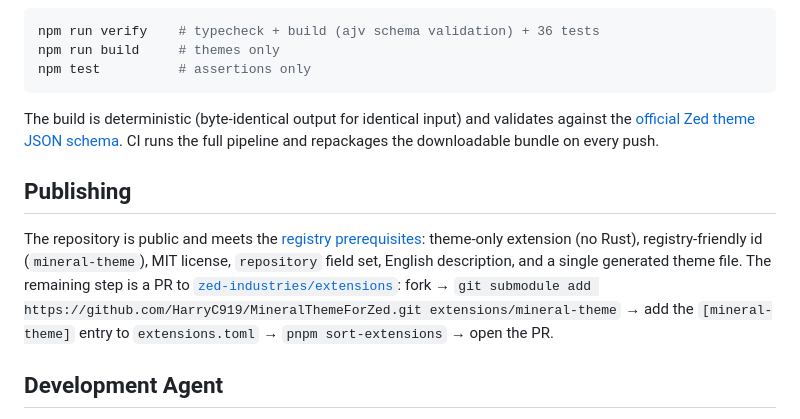
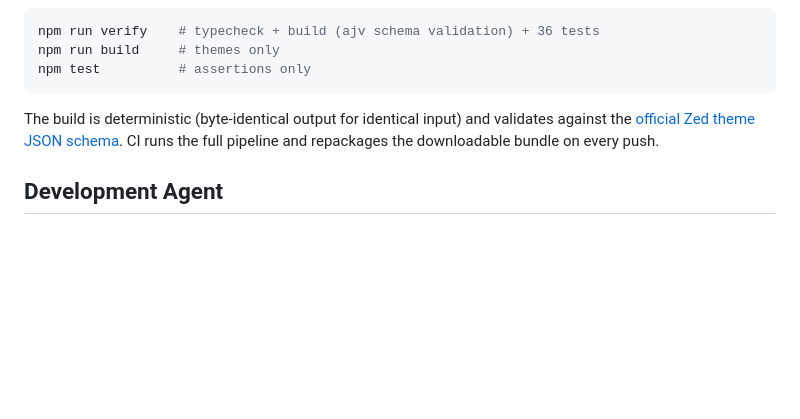
Before and after one commit to HarryC919/MineralThemeForZed, a Markdown page: README.md, the part around the change. GitHub-like rendering; blank space fills up the shorter version.

Commit message:
chore: PROGRESS.md and README update

```diff
--- a/README.md
+++ b/README.md
@@ -97,10 +97,6 @@ npm test          # assertions only
 
 The build is deterministic (byte-identical output for identical input) and validates against the [official Zed theme JSON schema](https://zed.dev/schema/themes/v0.2.0.json). CI runs the full pipeline and repackages the downloadable bundle on every push.
 
-## Publishing
-
-The repository is public and meets the [registry prerequisites](https://zed.dev/docs/extensions/publishing/prerequisites): theme-only extension (no Rust), registry-friendly id (`mineral-theme`), MIT license, `repository` field set, English description, and a single generated theme file. The remaining step is a PR to [`zed-industries/extensions`](https://github.com/zed-industries/extensions): fork → `git submodule add https://github.com/HarryC919/MineralThemeForZed.git extensions/mineral-theme` → add the `[mineral-theme]` entry to `extensions.toml` → `pnpm sort-extensions` → open the PR.
-
 ## Development Agent
 
 This extension was built end-to-end with the **ZCode** coding agent, powered by **GLM-5.3-Flash** (Z.ai) — research, milestone planning, the data pipeline and mapping tables, the 20 generated themes, the test suite, pixel-level rendering comparisons between VS Code and Zed, and these very docs. Human review covered every decision that mattered: naming, accent color, scope, and whether to publish.
```
Also changed, not shown: PROGRESS.md (+2 -2 lines), README_zh.md (+0 -4 lines).
